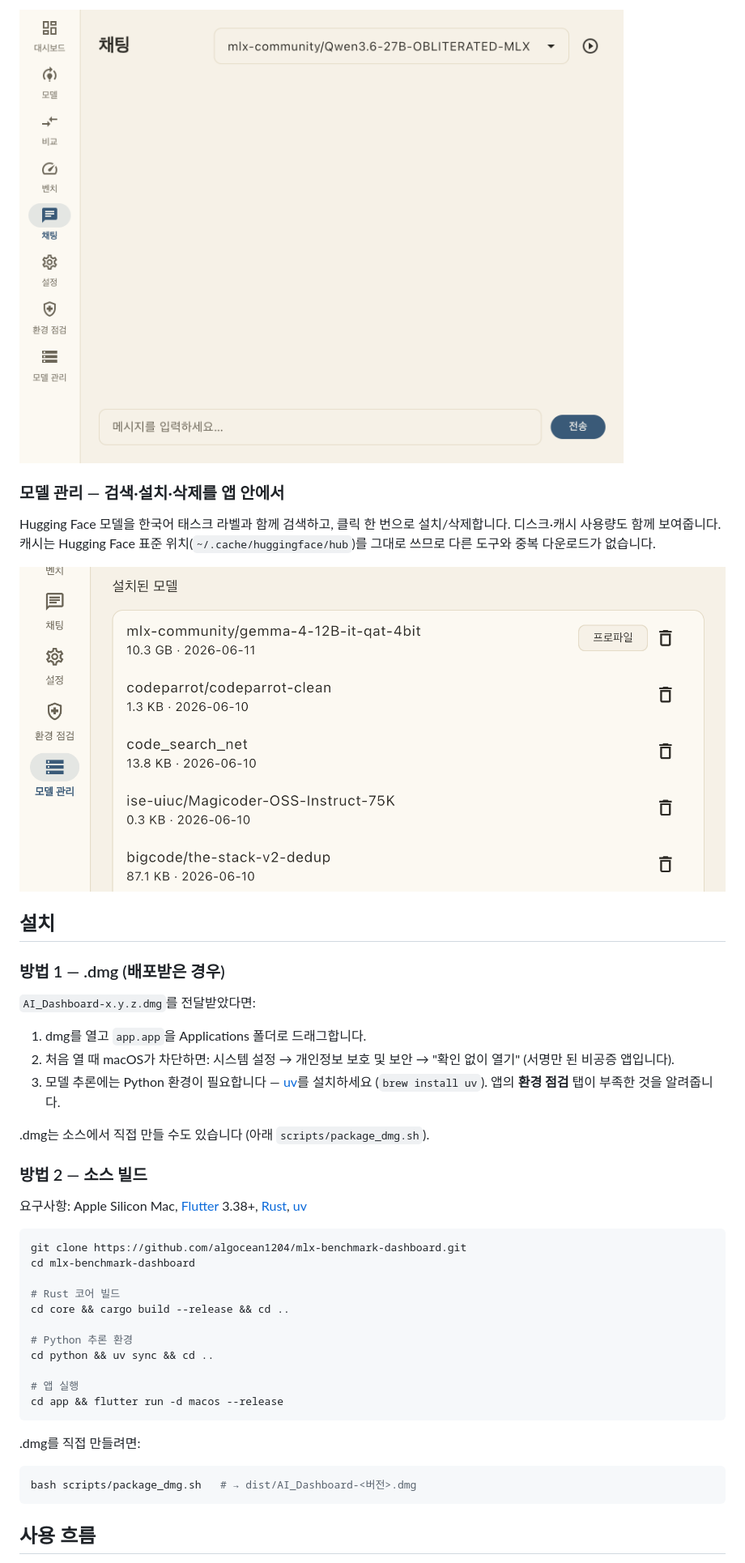
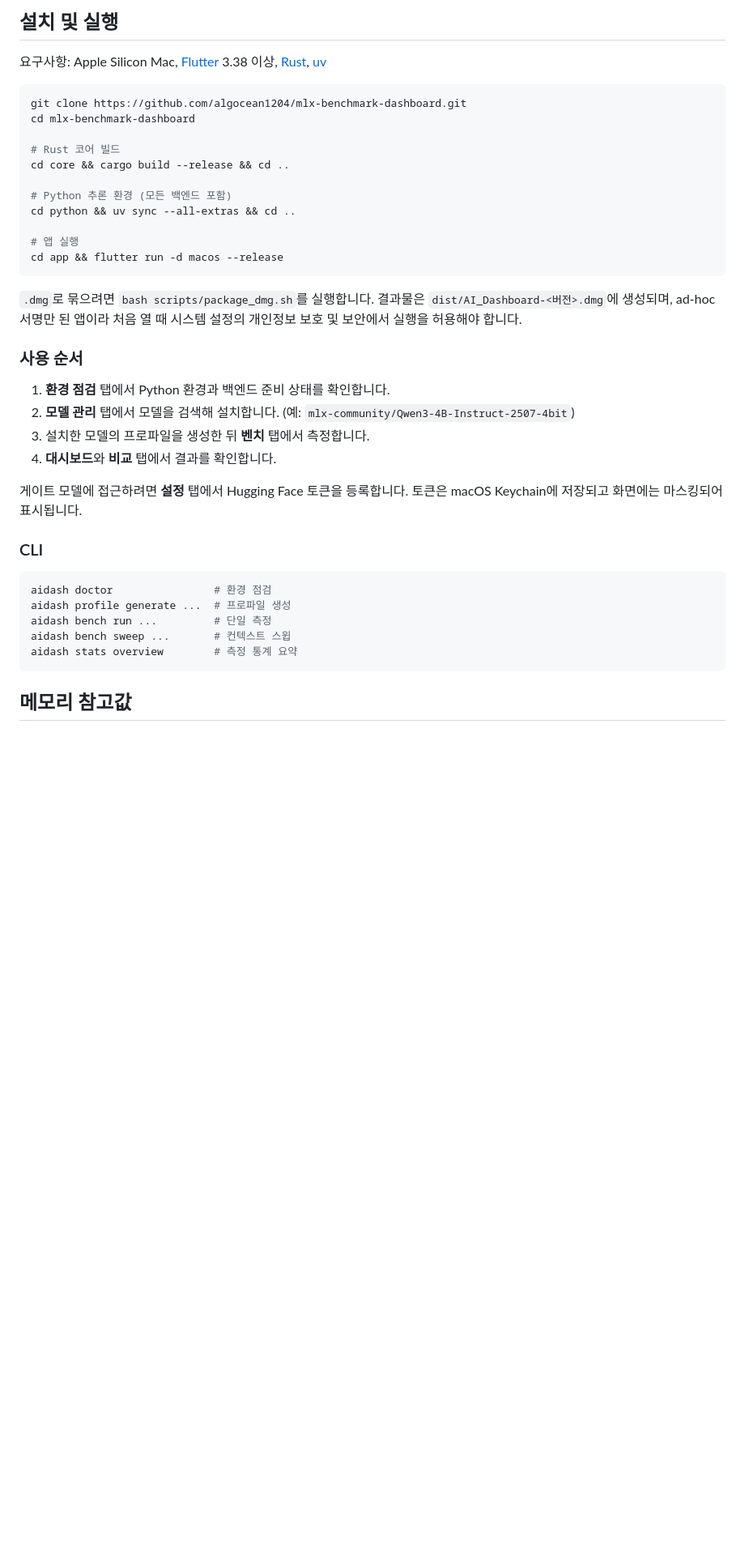
Before and after one commit to algocean1204/mlx-benchmark-dashboard, a Markdown page: README.md, the part around one of its changes. Shown at 81% size. Drawn GitHub-style; blank space fills up the shorter version.

````diff
--- a/README.md
+++ b/README.md
@@ -43,27 +97,7 @@ TPS가 뭔지 몰라도 됩니다 — 모든 지표 옆에 ⓘ 아이콘과 짧
 
-![채팅](assets/screenshots/chat.png)
+## 설치 및 실행
 
-### 모델 관리 — 검색·설치·삭제를 앱 안에서
-
-Hugging Face 모델을 한국어 태스크 라벨과 함께 검색하고, 클릭 한 번으로 설치/삭제합니다. 디스크·캐시 사용량도 함께 보여줍니다. 캐시는 Hugging Face 표준 위치(`~/.cache/huggingface/hub`)를 그대로 쓰므로 다른 도구와 중복 다운로드가 없습니다.
-
-![모델 관리](assets/screenshots/model_manage.png)
-
-## 설치
-
-### 방법 1 — .dmg (배포받은 경우)
-
-`AI_Dashboard-x.y.z.dmg`를 전달받았다면:
-
-1. dmg를 열고 `app.app`을 Applications 폴더로 드래그합니다.
-2. 처음 열 때 macOS가 차단하면: 시스템 설정 → 개인정보 보호 및 보안 → "확인 없이 열기" (서명만 된 비공증 앱입니다).
-3. 모델 추론에는 Python 환경이 필요합니다 — [uv](https://docs.astral.sh/uv/)를 설치하세요 (`brew install uv`). 앱의 **환경 점검** 탭이 부족한 것을 알려줍니다.
-
-.dmg는 소스에서 직접 만들 수도 있습니다 (아래 `scripts/package_dmg.sh`).
-
-### 방법 2 — 소스 빌드
-
-요구사항: Apple Silicon Mac, [Flutter](https://flutter.dev) 3.38+, [Rust](https://rustup.rs), [uv](https://docs.astral.sh/uv/)
+요구사항: Apple Silicon Mac, [Flutter](https://flutter.dev) 3.38 이상, [Rust](https://rustup.rs), [uv](https://docs.astral.sh/uv/)
 
 ```bash
 git clone https://github.com/algocean1204/mlx-benchmark-dashboard.git
@@ -72,18 +106,31 @@ cd mlx-benchmark-dashboard
 # Rust 코어 빌드
 cd core && cargo build --release && cd ..
 
-# Python 추론 환경
-cd python && uv sync && cd ..
+# Python 추론 환경 (모든 백엔드 포함)
+cd python && uv sync --all-extras && cd ..
 
 # 앱 실행
 cd app && flutter run -d macos --release
 ```
 
-.dmg를 직접 만들려면:
+`.dmg`로 묶으려면 `bash scripts/package_dmg.sh`를 실행합니다. 결과물은 `dist/AI_Dashboard-<버전>.dmg`에 생성되며, ad-hoc 서명만 된 앱이라 처음 열 때 시스템 설정의 개인정보 보호 및 보안에서 실행을 허용해야 합니다.
 
+### 사용 순서
+1. **환경 점검** 탭에서 Python 환경과 백엔드 준비 상태를 확인합니다.
+2. **모델 관리** 탭에서 모델을 검색해 설치합니다. (예: `mlx-community/Qwen3-4B-Instruct-2507-4bit`)
+3. 설치한 모델의 프로파일을 생성한 뒤 **벤치** 탭에서 측정합니다.
+4. **대시보드**와 **비교** 탭에서 결과를 확인합니다.
+
+게이트 모델에 접근하려면 **설정** 탭에서 Hugging Face 토큰을 등록합니다. 토큰은 macOS Keychain에 저장되고 화면에는 마스킹되어 표시됩니다.
+
+### CLI
 ```bash
-bash scripts/package_dmg.sh   # → dist/AI_Dashboard-<버전>.dmg
+aidash doctor                # 환경 점검
+aidash profile generate ...  # 프로파일 생성
+aidash bench run ...         # 단일 측정
+aidash bench sweep ...       # 컨텍스트 스윕
+aidash stats overview        # 측정 통계 요약
 ```
 
-## 사용 흐름
+## 메모리 참고값
 
````
Also changed, not shown: other parts of README.md (+80 -50 lines).
